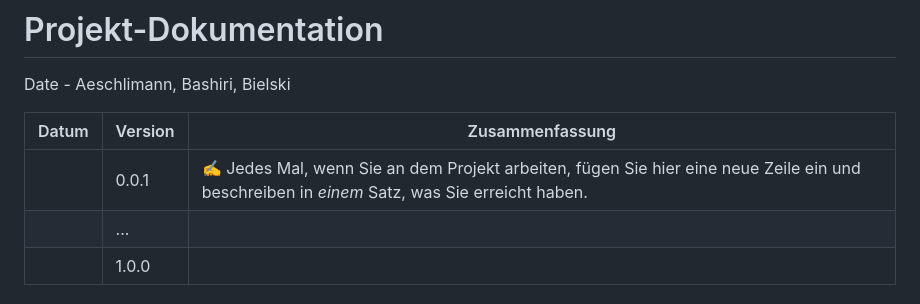
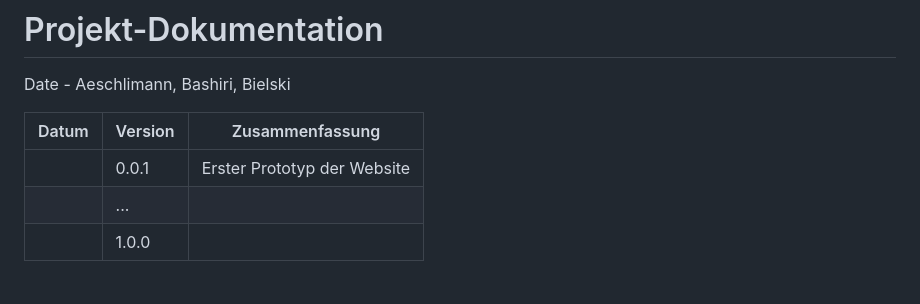
Before and after one commit to B1zy/LA1600, a Markdown page: projektdokumentation.md, the part around the change. GitHub-like rendering.

```diff
--- a/projektdokumentation.md
+++ b/projektdokumentation.md
@@ -4,7 +4,7 @@ Date - Aeschlimann, Bashiri, Bielski
 
 | Datum | Version | Zusammenfassung                                              |
 | ----- | ------- | ------------------------------------------------------------ |
-|       | 0.0.1   | ✍️ Jedes Mal, wenn Sie an dem Projekt arbeiten, fügen Sie hier eine neue Zeile ein und beschreiben in *einem* Satz, was Sie erreicht haben. |
+|       | 0.0.1   | Erster Prototyp der Website  |
 |       | ...     |                                                              |
 |       | 1.0.0   |                                                              |
 
```
